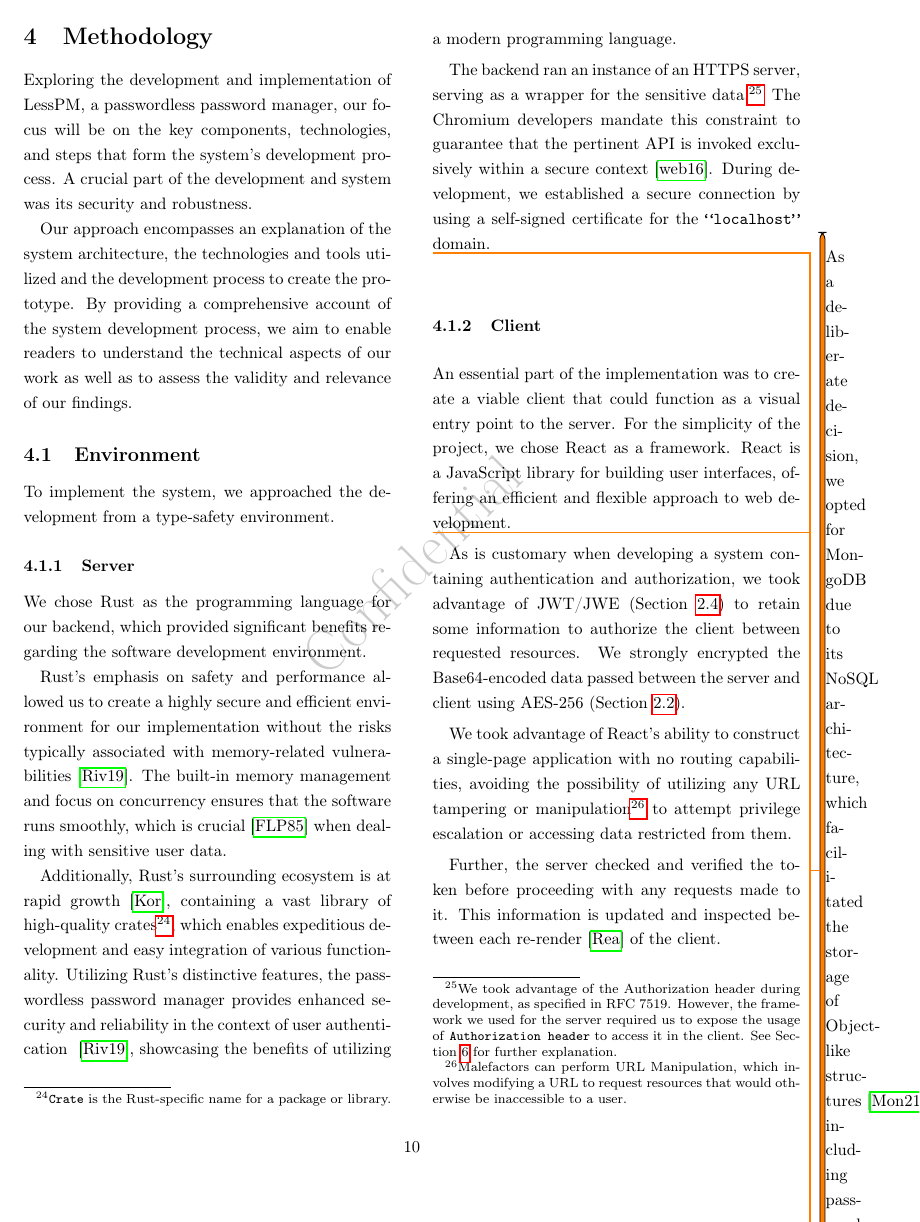
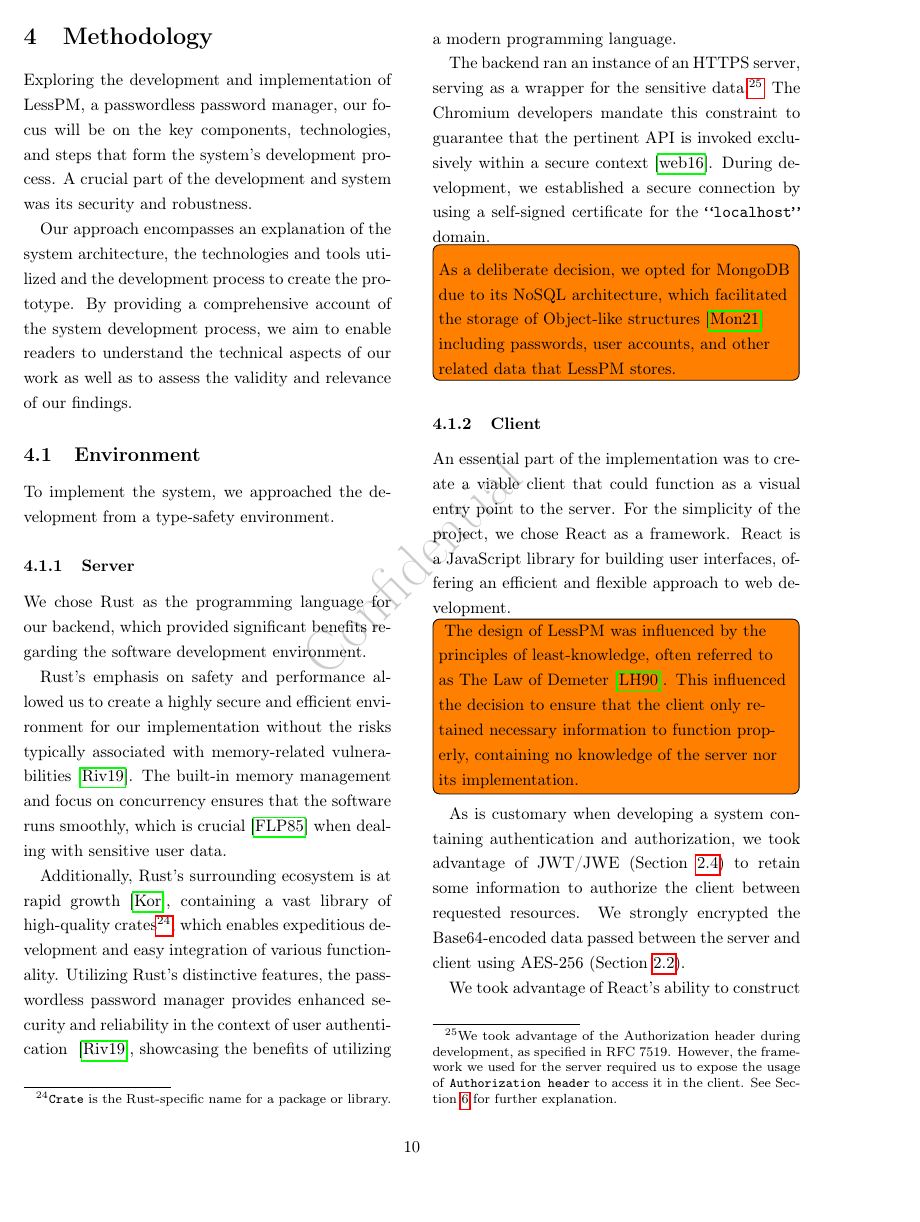
Before and after one commit to Alacho2/LessPM, a LaTeX document (latex/report.tex, which reads latex/methodology/methodology.tex): page 12 of 26. Compiled offline with pdfLaTeX.

Commit message:
Fixed inline on todo

```diff
--- a/latex/methodology/methodology.tex
+++ b/latex/methodology/methodology.tex
@@ -64,12 +64,12 @@ For the simplicity of the project, we chose React as a framework.
 React is a JavaScript library for building user interfaces, offering an
 efficient and flexible approach to web development.
 
-\todo{
-The design of LessPM was influenced by the principles of least-knowledge,
-often referred to as The Law of Demeter~\cite{lieberherr1990assuring}.
-This influenced the decision to ensure that the client only retained
-necessary information to function properly, containing no knowledge of
-the server nor its implementation.
+\todo[inline]{
+  The design of LessPM was influenced by the principles of least-knowledge,
+  often referred to as The Law of Demeter~\cite{lieberherr1990assuring}.
+  This influenced the decision to ensure that the client only retained
+  necessary information to function properly, containing no knowledge of
+  the server nor its implementation.
 }
 
 As is customary when developing a system containing authentication and
```
Also changed, not shown: latex/out/report.pdf, latex/methodology/methodology.tex (2 more changed lines), 6 other files.
